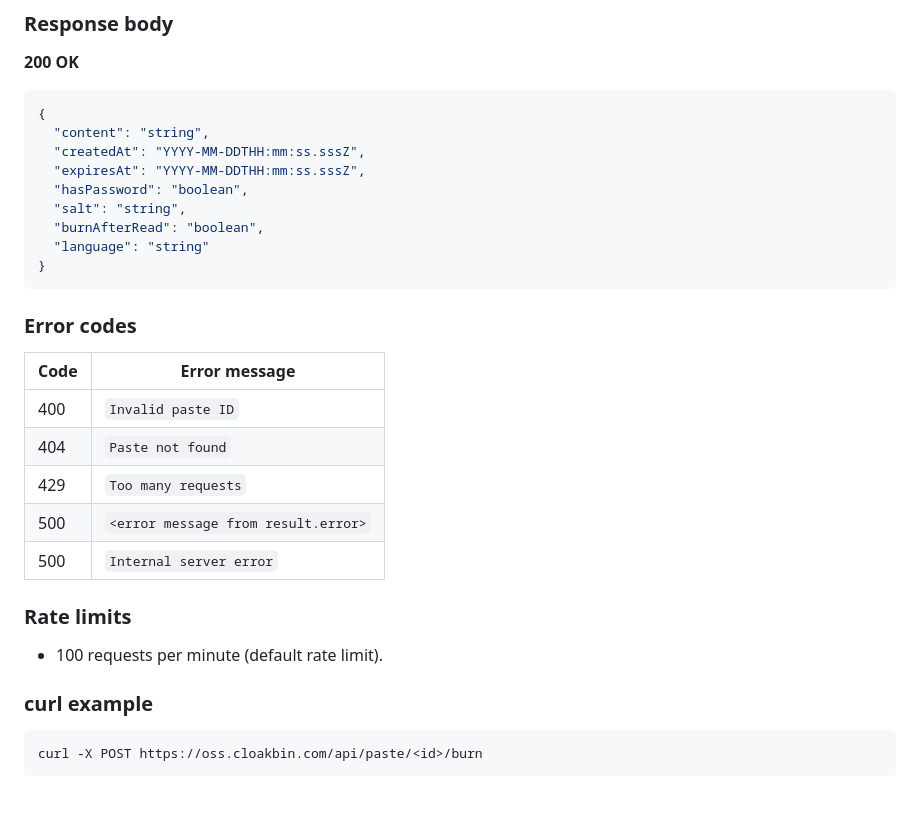
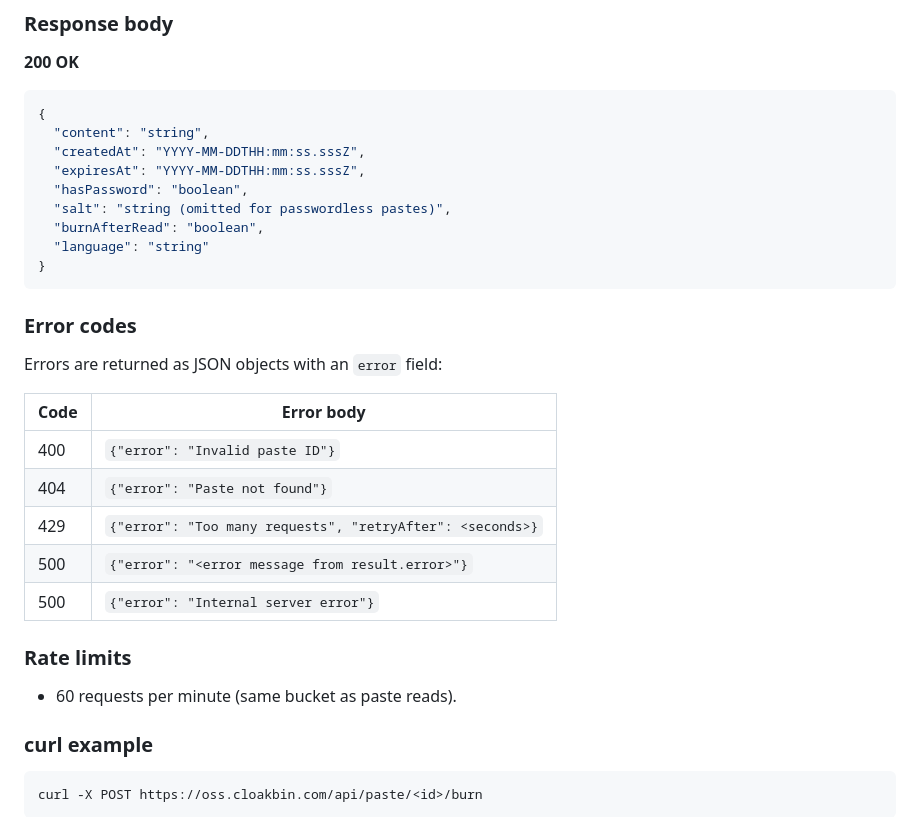
Before and after one commit to Ishannaik/CloakBin, a Markdown page: docs/API.md, the part around one of its changes. Drawn GitHub-style; blank space fills up the shorter version.

```diff
--- a/docs/API.md
+++ b/docs/API.md
@@ -131,7 +136,7 @@ There is no request body.
   "createdAt": "YYYY-MM-DDTHH:mm:ss.sssZ",
   "expiresAt": "YYYY-MM-DDTHH:mm:ss.sssZ",
   "hasPassword": "boolean",
-  "salt": "string",
+  "salt": "string (omitted for passwordless pastes)",
   "burnAfterRead": "boolean",
   "language": "string"
 }
@@ -139,17 +144,19 @@ There is no request body.
 
 ### Error codes
 
-| Code | Error message |
+Errors are returned as JSON objects with an `error` field:
+
+| Code | Error body |
 | ---- | ---------------------------------------------------------- |
-| 400  | `Invalid paste ID` |
-| 404  | `Paste not found` |
-| 429  | `Too many requests` |
-| 500  | `<error message from result.error>` |
-| 500  | `Internal server error` |
+| 400  | `{"error": "Invalid paste ID"}` |
+| 404  | `{"error": "Paste not found"}` |
+| 429  | `{"error": "Too many requests", "retryAfter": <seconds>}` |
+| 500  | `{"error": "<error message from result.error>"}` |
+| 500  | `{"error": "Internal server error"}` |
 
 ### Rate limits
 
-- 100 requests per minute (default rate limit).
+- 60 requests per minute (same bucket as paste reads).
 
 ### curl example
 
```
Also changed, not shown: other parts of docs/API.md (+22 -17 lines).
